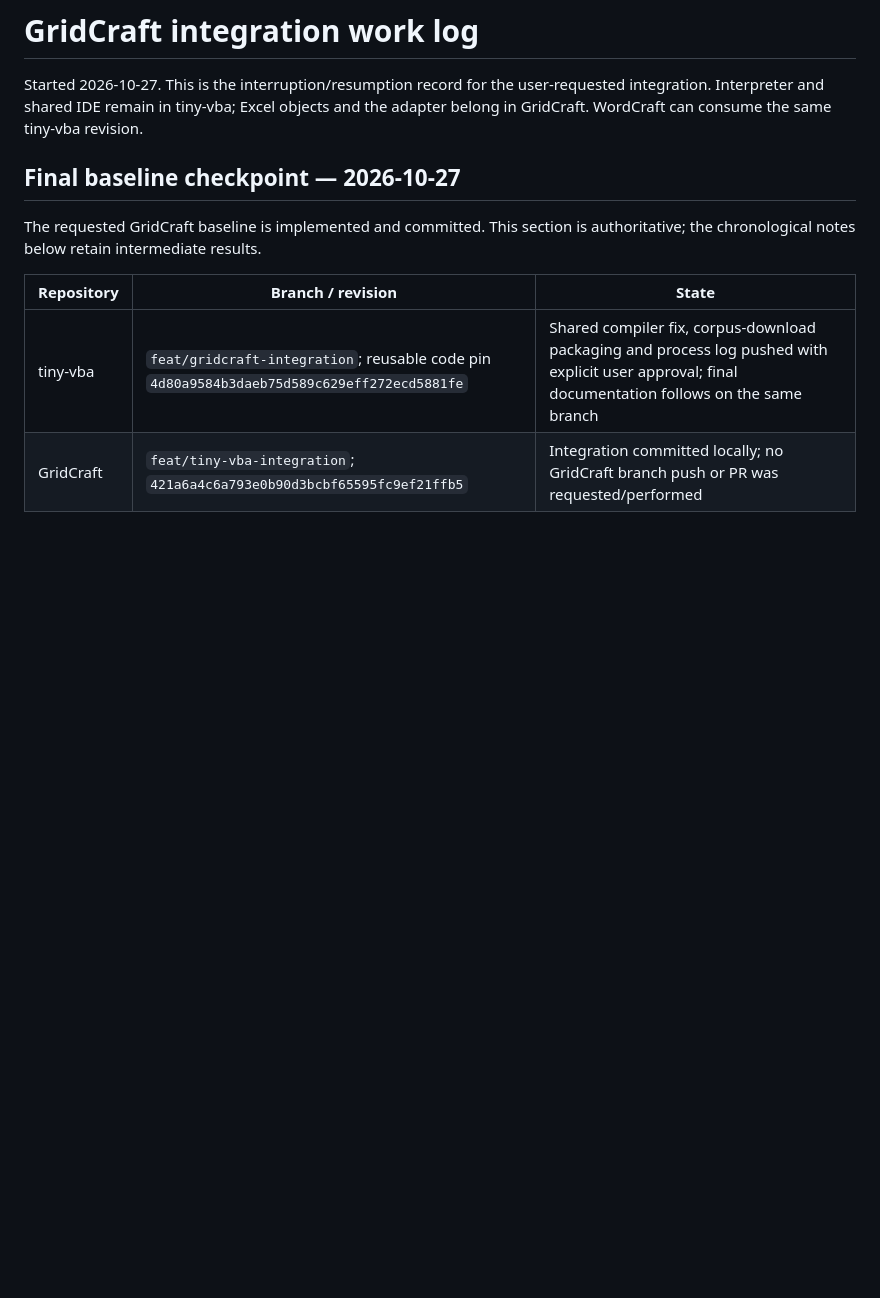
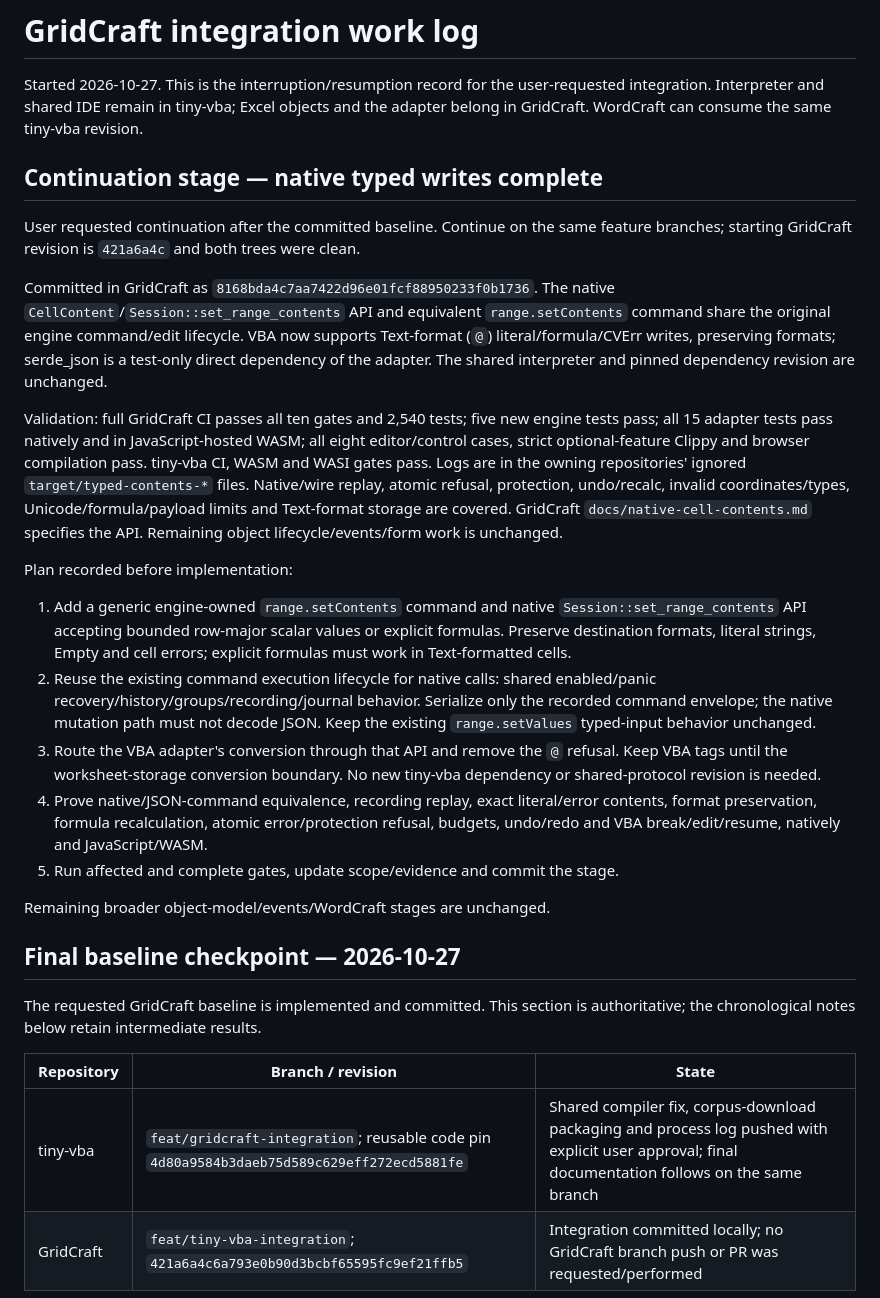
Before and after one commit to matt123p/tiny-vba, a Markdown page: docs/gridcraft-integration.md, the part around the change. Drawn GitHub-style; blank space fills up the shorter version.

Commit message:
M14.6: document native GridCraft write acceptance

```diff
--- a/docs/gridcraft-integration.md
+++ b/docs/gridcraft-integration.md
@@ -3,6 +3,47 @@
 Started 2026-10-27. This is the interruption/resumption record for the user-requested
 integration. Interpreter and shared IDE remain in tiny-vba; Excel objects and the
 adapter belong in GridCraft. WordCraft can consume the same tiny-vba revision.
+
+## Continuation stage — native typed writes complete
+
+User requested continuation after the committed baseline. Continue on the same
+feature branches; starting GridCraft revision is `421a6a4c` and both trees were clean.
+
+Committed in GridCraft as `8168bda4c7aa7422d96e01fcf88950233f0b1736`.
+The native `CellContent`/`Session::set_range_contents` API and equivalent
+`range.setContents` command share the original engine command/edit lifecycle.
+VBA now supports Text-format (`@`) literal/formula/CVErr writes, preserving formats;
+serde_json is a test-only direct dependency of the adapter. The shared interpreter
+and pinned dependency revision are unchanged.
+
+Validation: full GridCraft CI passes all ten gates and 2,540 tests; five new engine
+tests pass; all 15 adapter tests pass natively and in JavaScript-hosted WASM; all
+eight editor/control cases, strict optional-feature Clippy and browser compilation
+pass. tiny-vba CI, WASM and WASI gates pass. Logs are in the owning repositories'
+ignored `target/typed-contents-*` files. Native/wire replay, atomic refusal,
+protection, undo/recalc, invalid coordinates/types, Unicode/formula/payload limits
+and Text-format storage are covered. GridCraft `docs/native-cell-contents.md`
+specifies the API. Remaining object lifecycle/events/form work is unchanged.
+
+Plan recorded before implementation:
+
+1. Add a generic engine-owned `range.setContents` command and native
+   `Session::set_range_contents` API accepting bounded row-major scalar values or
+   explicit formulas. Preserve destination formats, literal strings, Empty and
+   cell errors; explicit formulas must work in Text-formatted cells.
+2. Reuse the existing command execution lifecycle for native calls: shared
+   enabled/panic recovery/history/groups/recording/journal behavior. Serialize only
+   the recorded command envelope; the native mutation path must not decode JSON.
+   Keep the existing `range.setValues` typed-input behavior unchanged.
+3. Route the VBA adapter's conversion through that API and remove the `@` refusal.
+   Keep VBA tags until the worksheet-storage conversion boundary. No new tiny-vba
+   dependency or shared-protocol revision is needed.
+4. Prove native/JSON-command equivalence, recording replay, exact literal/error
+   contents, format preservation, formula recalculation, atomic error/protection
+   refusal, budgets, undo/redo and VBA break/edit/resume, natively and JavaScript/WASM.
+5. Run affected and complete gates, update scope/evidence and commit the stage.
+
+Remaining broader object-model/events/WordCraft stages are unchanged.
 
 ## Final baseline checkpoint — 2026-10-27
 
```
Also changed, not shown: docs/implementation-progress.md (+6 -0 lines).
